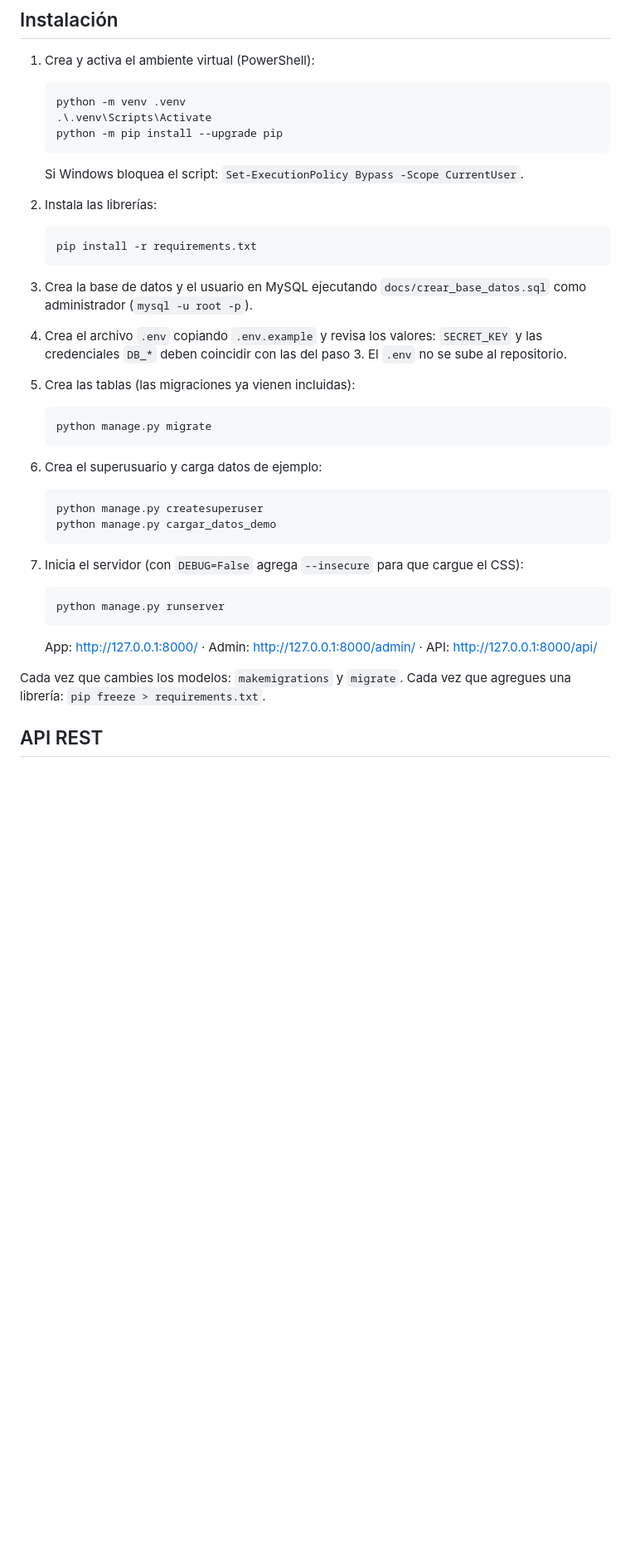
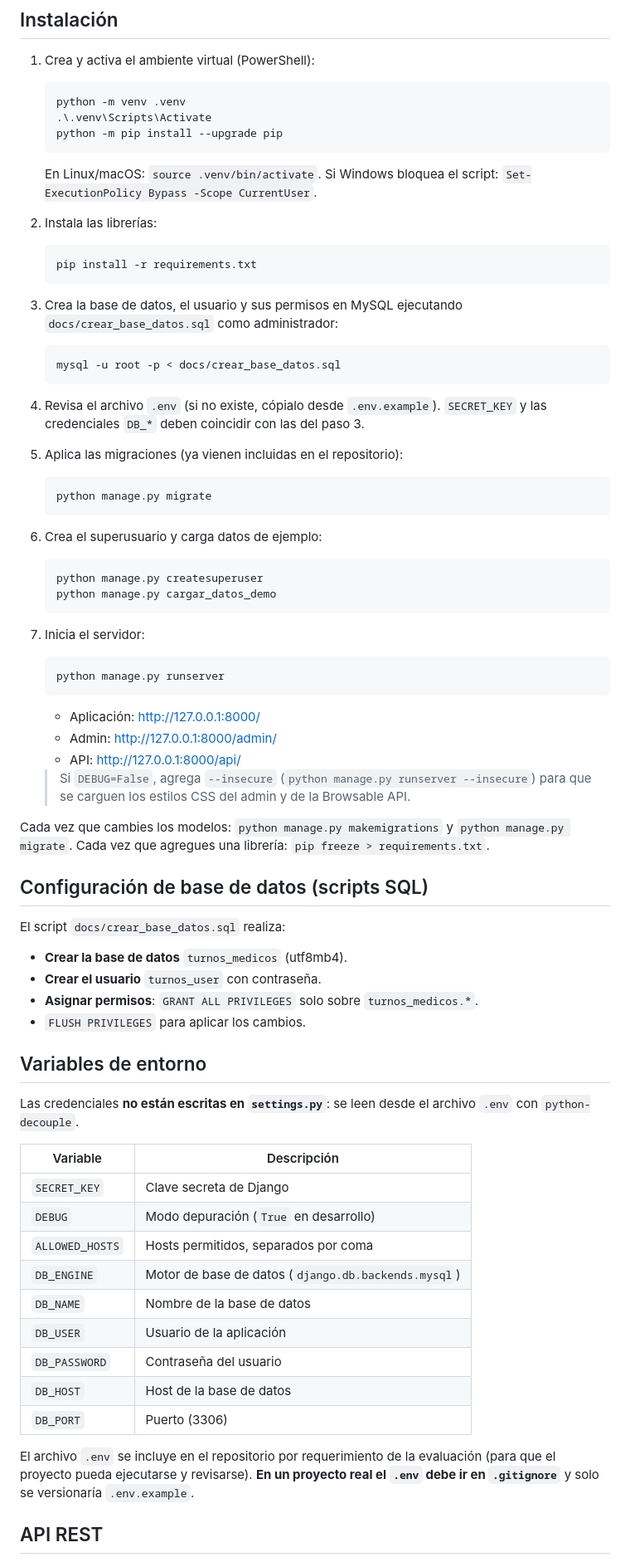
Before and after one commit to powesito/turnos_medicos-main-main, a Markdown page: README.md, the part around one of its changes. Shown at 83% size. Drawn GitHub-style; blank space fills up the shorter version.

````diff
--- a/README.md
+++ b/README.md
@@ -50,6 +68,7 @@ turnos_medicos/
    .\.venv\Scripts\Activate
    python -m pip install --upgrade pip
    ```
+   En Linux/macOS: `source .venv/bin/activate`.
    Si Windows bloquea el script: `Set-ExecutionPolicy Bypass -Scope CurrentUser`.
 
 2. Instala las librerías:
@@ -57,13 +76,16 @@ turnos_medicos/
    pip install -r requirements.txt
    ```
 
-3. Crea la base de datos y el usuario en MySQL ejecutando `docs/crear_base_datos.sql`
-   como administrador (`mysql -u root -p`).
+3. Crea la base de datos, el usuario y sus permisos en MySQL ejecutando `docs/crear_base_datos.sql`
+   como administrador:
+   ```
+   mysql -u root -p < docs/crear_base_datos.sql
+   ```
 
-4. Crea el archivo `.env` copiando `.env.example` y revisa los valores: `SECRET_KEY` y las credenciales
-   `DB_*` deben coincidir con las del paso 3. El `.env` no se sube al repositorio.
+4. Revisa el archivo `.env` (si no existe, cópialo desde `.env.example`). `SECRET_KEY` y las
+   credenciales `DB_*` deben coincidir con las del paso 3.
 
-5. Crea las tablas (las migraciones ya vienen incluidas):
+5. Aplica las migraciones (ya vienen incluidas en el repositorio):
    ```
    python manage.py migrate
    ```
@@ -74,14 +96,49 @@ turnos_medicos/
    python manage.py cargar_datos_demo
    ```
 
-7. Inicia el servidor (con `DEBUG=False` agrega `--insecure` para que cargue el CSS):
+7. Inicia el servidor:
    ```
    python manage.py runserver
    ```
-   App: http://127.0.0.1:8000/ · Admin: http://127.0.0.1:8000/admin/ · API: http://127.0.0.1:8000/api/
+   - Aplicación: http://127.0.0.1:8000/
+   - Admin: http://127.0.0.1:8000/admin/
+   - API: http://127.0.0.1:8000/api/
 
-Cada vez que cambies los modelos: `makemigrations` y `migrate`.
+   > Si `DEBUG=False`, agrega `--insecure` (`python manage.py runserver --insecure`)
+   > para que se carguen los estilos CSS del admin y de la Browsable API.
+
+Cada vez que cambies los modelos: `python manage.py makemigrations` y `python manage.py migrate`.
 Cada vez que agregues una librería: `pip freeze > requirements.txt`.
+
+## Configuración de base de datos (scripts SQL)
+
+El script `docs/crear_base_datos.sql` realiza:
+
+- **Crear la base de datos** `turnos_medicos` (utf8mb4).
+- **Crear el usuario** `turnos_user` con contraseña.
+- **Asignar permisos**: `GRANT ALL PRIVILEGES` solo sobre `turnos_medicos.*`.
+- `FLUSH PRIVILEGES` para aplicar los cambios.
+
+## Variables de entorno
+
+Las credenciales **no están escritas en `settings.py`**: se leen desde el archivo `.env`
+con `python-decouple`.
+
+| Variable | Descripción |
+|---|---|
+| `SECRET_KEY` | Clave secreta de Django |
+| `DEBUG` | Modo depuración (`True` en desarrollo) |
+| `ALLOWED_HOSTS` | Hosts permitidos, separados por coma |
+| `DB_ENGINE` | Motor de base de datos (`django.db.backends.mysql`) |
+| `DB_NAME` | Nombre de la base de datos |
+| `DB_USER` | Usuario de la aplicación |
+| `DB_PASSWORD` | Contraseña del usuario |
+| `DB_HOST` | Host de la base de datos |
+| `DB_PORT` | Puerto (3306) |
+
+El archivo `.env` se incluye en el repositorio por requerimiento de la evaluación
+(para que el proyecto pueda ejecutarse y revisarse). **En un proyecto real el `.env` debe
+ir en `.gitignore`** y solo se versionaría `.env.example`.
 
 ## API REST
 
````
Also changed, not shown: other parts of README.md (+96 -82 lines).
